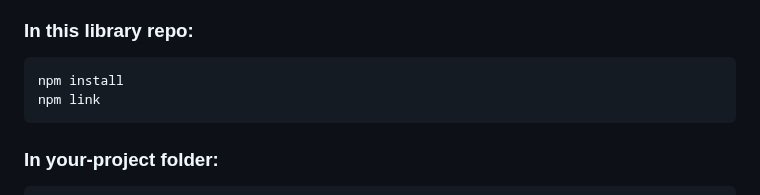
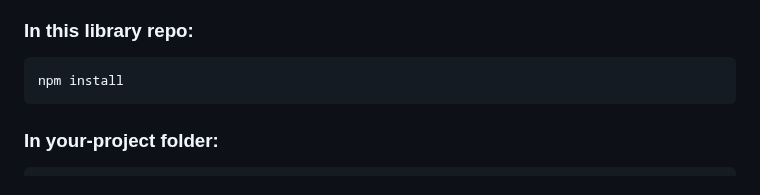
Before and after one commit to aws4embeddedlinux/aws4embeddedlinux-ci, a Markdown page: README.md, the part around the change. Drawn GitHub-style.

Commit message:
README.md: remove not necessary command

````diff
--- a/README.md
+++ b/README.md
@@ -34,7 +34,6 @@ You can use [`npm link`](https://docs.npmjs.com/cli/v10/commands/npm-link) to de
 ### In this library repo:
 ```bash
 npm install
-npm link
 ```
 
 ### In your-project folder:
````
